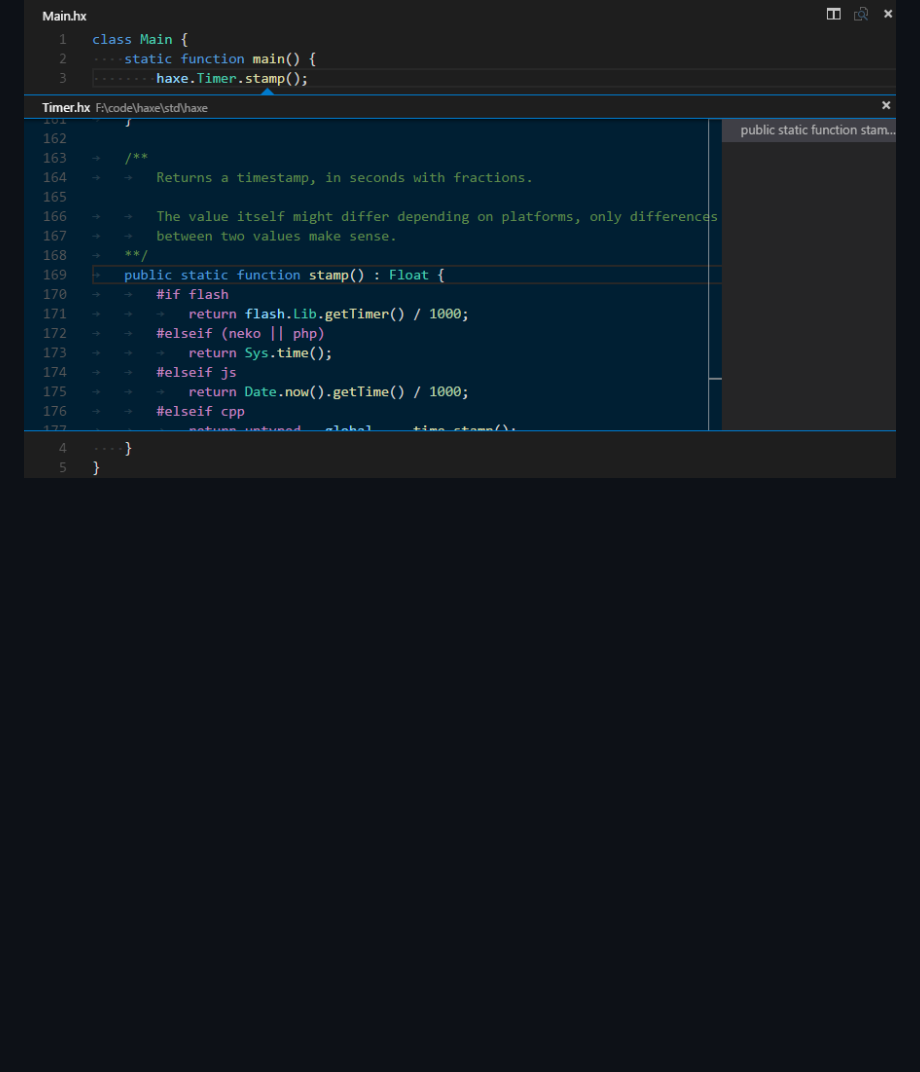
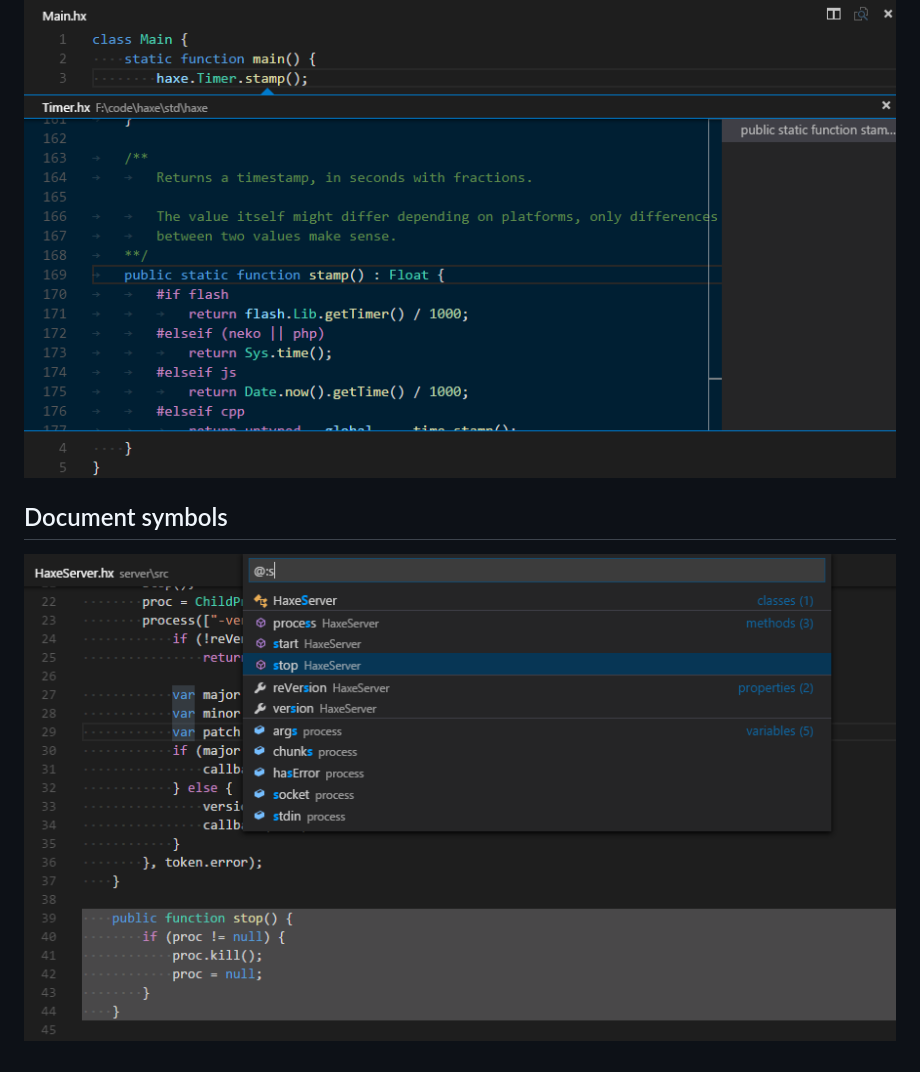
Before and after one commit to vshaxe/vshaxe, a Markdown page: README.md, the part around the change. Rendered like a GitHub page; pictures changed too: images/symbols.png (added); blank space fills up the shorter version.

Commit message:
doc symbols screenshot

```diff
--- a/README.md
+++ b/README.md
@@ -67,3 +67,6 @@ Example `tasks.json` file (the problem matcher is submitted to https://github.co
 
 ## Peek definition
 ![Peek definition](images/peek.png)
+
+## Document symbols
+![Document symbols](images/symbols.png)
```
